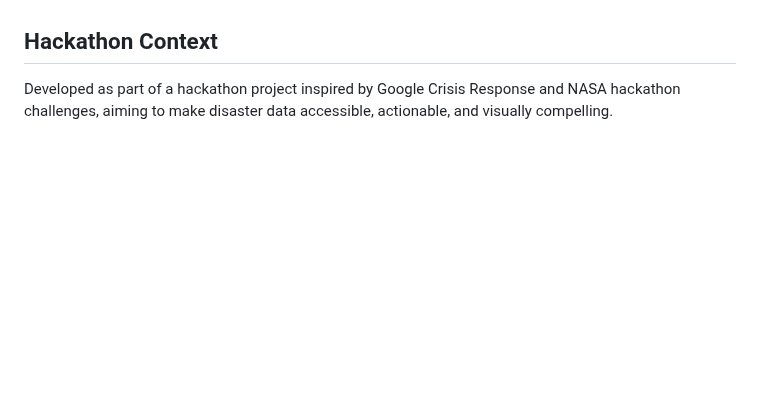
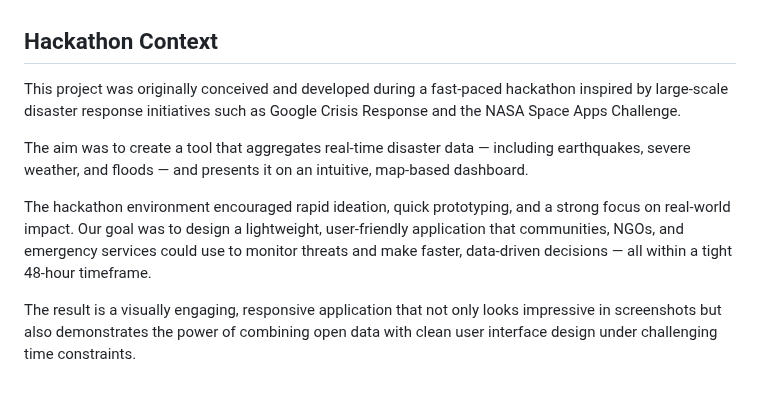
Before and after one commit to Dancull/Crisis-Tracking-Tool, a Markdown page: README.md, the part around the change. Rendered like a GitHub page; blank space fills up the shorter version.

```diff
--- a/README.md
+++ b/README.md
@@ -102,4 +102,11 @@ Crisis-Tracking-Tool/
 * GitHub: [@dancull](https://github.com/dancull)
 
 ## Hackathon Context
-Developed as part of a hackathon project inspired by Google Crisis Response and NASA hackathon challenges, aiming to make disaster data accessible, actionable, and visually compelling.
+
+This project was originally conceived and developed during a fast-paced hackathon inspired by large-scale disaster response initiatives such as Google Crisis Response and the NASA Space Apps Challenge.
+
+The aim was to create a tool that aggregates real-time disaster data — including earthquakes, severe weather, and floods — and presents it on an intuitive, map-based dashboard.
+
+The hackathon environment encouraged rapid ideation, quick prototyping, and a strong focus on real-world impact. Our goal was to design a lightweight, user-friendly application that communities, NGOs, and emergency services could use to monitor threats and make faster, data-driven decisions — all within a tight 48-hour timeframe.
+
+The result is a visually engaging, responsive application that not only looks impressive in screenshots but also demonstrates the power of combining open data with clean user interface design under challenging time constraints.
```
